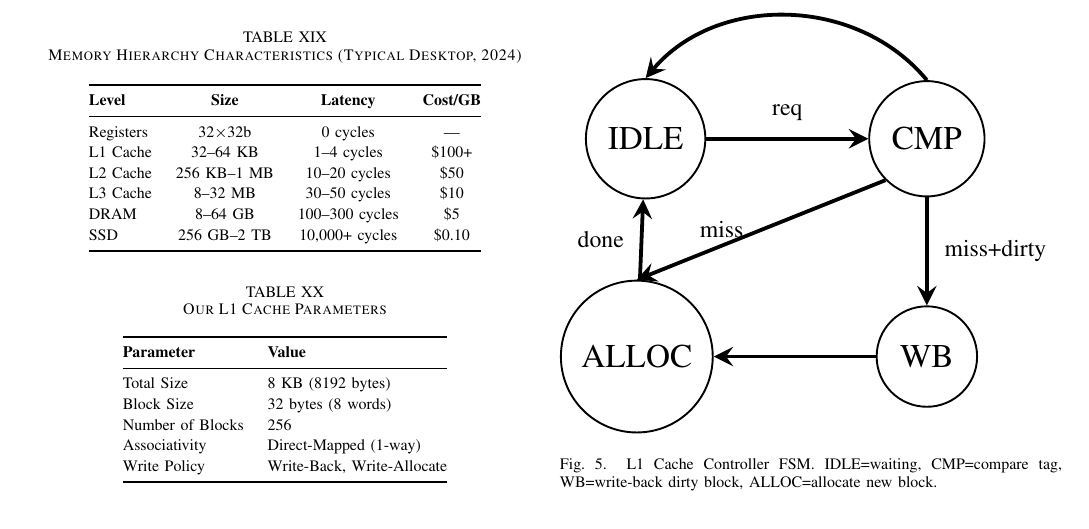
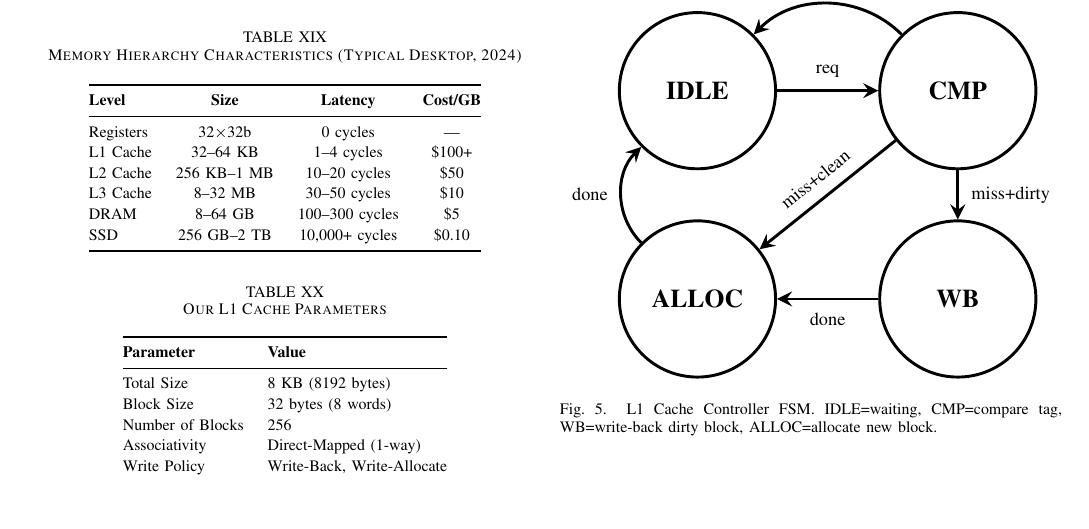
Before and after one commit to mosskappa/MIPS-pipeline-processor, a LaTeX paper (docs/IEEE_Report.tex): part of page 9 of 12, cut so that both start at the same text, the shorter picture padded with empty space. Compiled offline with pdfLaTeX.

Commit message:
Fix Cache FSM diagram in IEEE Report: Use consistent circle sizes with TikZ minimum size=1.5cm

```diff
--- a/docs/IEEE_Report.tex
+++ b/docs/IEEE_Report.tex
@@ -1283,17 +1283,22 @@ Bits 31--13 & Bits 12--5 & Bits 4--0 \\
 \begin{figure}[!t]
 \centering
 \resizebox{\columnwidth}{!}{%
-\begin{tikzpicture}[node distance=1cm, transform shape]
-    \node[state] (idle) {IDLE};
-    \node[state, right=1.2cm of idle] (cmp) {CMP};
-    \node[state, below=0.8cm of cmp] (wb) {WB};
-    \node[state, left=1.2cm of wb] (alloc) {ALLOC};
+\begin{tikzpicture}[->, >=stealth, node distance=1.8cm, auto, thick,
+    state_node/.style={circle, draw, minimum size=1.5cm, align=center, font=\bfseries\scriptsize}]
+
+    % Nodes (States) - all equal size
+    \node[state_node] (idle) {IDLE};
+    \node[state_node] (cmp) [right of=idle, node distance=2.5cm] {CMP};
+    \node[state_node] (wb) [below of=cmp, node distance=2.0cm] {WB};
+    \node[state_node] (alloc) [left of=wb, node distance=2.5cm] {ALLOC};
+
+    % Transitions
     \draw[arrow] (idle) -- node[above,font=\tiny]{req} (cmp);
+    \draw[arrow] (cmp) to[bend right=45] node[above,font=\tiny]{hit} (idle);
     \draw[arrow] (cmp) -- node[right,font=\tiny]{miss+dirty} (wb);
-    \draw[arrow] (cmp.south west) -- node[left,font=\tiny]{miss} (alloc.north);
-    \draw[arrow] (wb) -- (alloc);
-    \draw[arrow] (alloc) -- node[left,font=\tiny]{done} (idle);
-    \draw[arrow] (cmp.north) to[bend right=50] node[above,font=\tiny]{hit} (idle.north);
+    \draw[arrow] (cmp) -- node[above,sloped,font=\tiny]{miss+clean} (alloc);
+    \draw[arrow] (wb) -- node[below,font=\tiny]{done} (alloc);
+    \draw[arrow] (alloc) to[bend left=45] node[left,font=\tiny]{done} (idle);
 \end{tikzpicture}%
 }
 \caption{L1 Cache Controller FSM. IDLE=waiting, CMP=compare tag, WB=write-back dirty block, ALLOC=allocate new block.}
```
